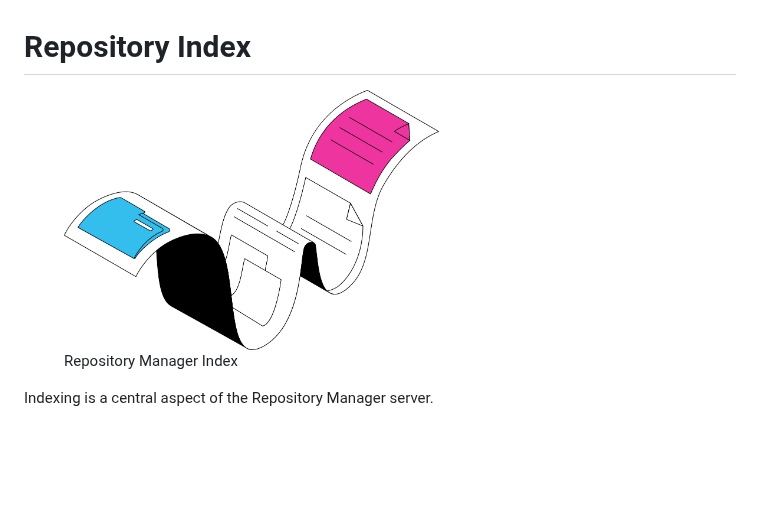
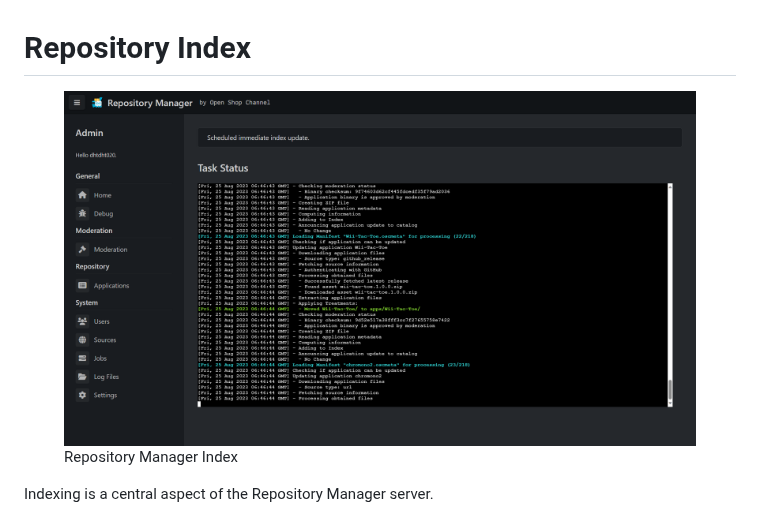
Before and after one commit to OpenShopChannel/RepositoryManagerDocs, a Markdown page: server/repository-index.md, the part around one of its changes. Drawn GitHub-style; pictures changed too: .gitbook/assets/indexing-status.png (added); blank space fills up the shorter version.

Commit message:
GITBOOK-63

```diff
--- a/server/repository-index.md
+++ b/server/repository-index.md
@@ -2,7 +2,7 @@
 
 
 
-<figure><img src="../.gitbook/assets/index-file.png" alt="" width="375"><figcaption><p>Repository Manager Index</p></figcaption></figure>
+<figure><img src="../.gitbook/assets/indexing-status.png" alt=""><figcaption><p>Repository Manager Index</p></figcaption></figure>
 
 Indexing is a central aspect of the Repository Manager server.
 
```
Also changed, not shown: other parts of server/repository-index.md (+2 -0 lines).
